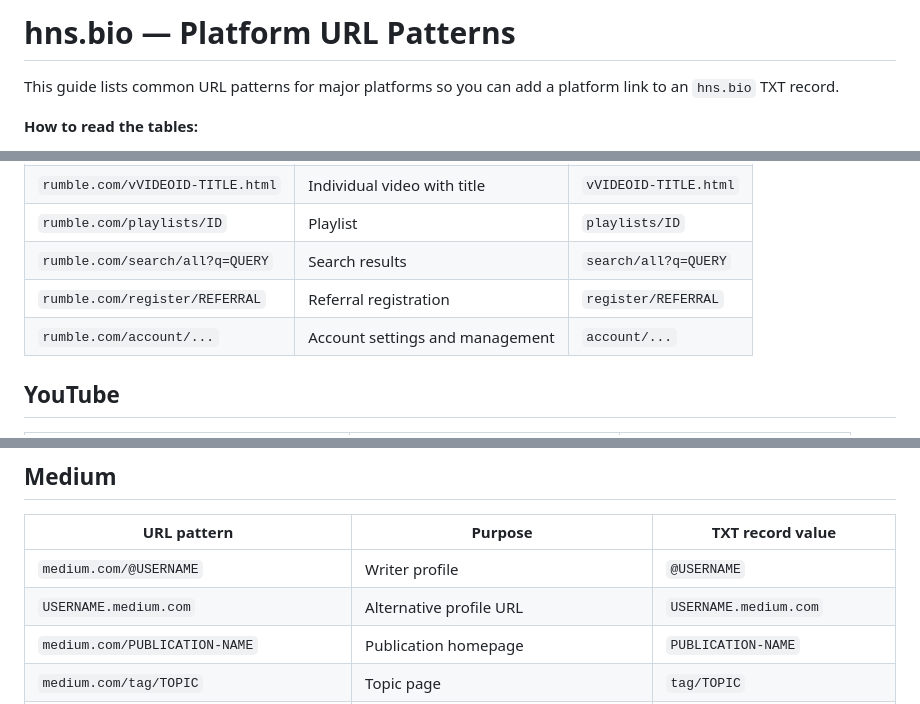
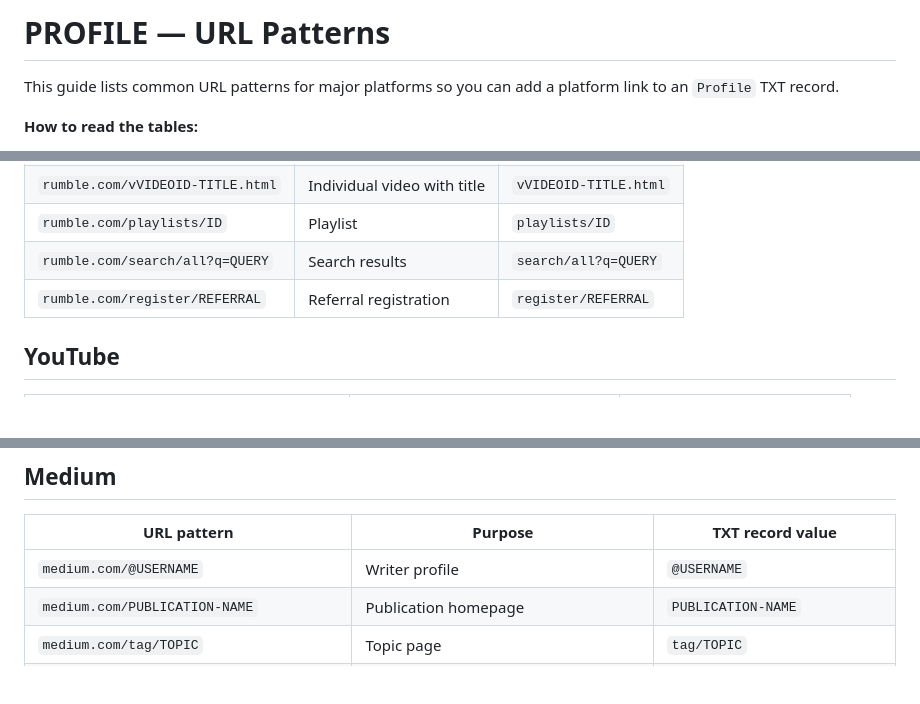
Before and after one commit to H4ckB4s3/profile, a Markdown page: doc/pattern.md, 3 parts joined by grey strips. Rendered like a GitHub page; blank space fills up the shorter version.

Commit message:
Change title from 'hns.bio' to 'PROFILE'
Updated the title and references to 'Profile' in the URL patterns guide.

```diff
--- a/doc/pattern.md
+++ b/doc/pattern.md
@@ -1,6 +1,6 @@
-# hns.bio — Platform URL Patterns
+# PROFILE — URL Patterns
 
-This guide lists common URL patterns for major platforms so you can add a platform link to an `hns.bio` TXT record.
+This guide lists common URL patterns for major platforms so you can add a platform link to an `Profile` TXT record.
 
 **How to read the tables:**
 - **URL pattern:** The full URL format on the platform.
@@ -20,7 +20,6 @@ Replace placeholders such as `USERNAME`, `VIDEO_ID`, and `CHANNEL_ID` with the a
 | `rumble.com/playlists/ID` | Playlist | `playlists/ID` |
 | `rumble.com/search/all?q=QUERY` | Search results | `search/all?q=QUERY` |
 | `rumble.com/register/REFERRAL` | Referral registration | `register/REFERRAL` |
-| `rumble.com/account/...` | Account settings and management | `account/...` |
 
 ## YouTube
 
@@ -92,7 +91,6 @@ Replace placeholders such as `USERNAME`, `VIDEO_ID`, and `CHANNEL_ID` with the a
 | URL pattern | Purpose | TXT record value |
 | --- | --- | --- |
 | `medium.com/@USERNAME` | Writer profile | `@USERNAME` |
-| `USERNAME.medium.com` | Alternative profile URL | `USERNAME.medium.com` |
 | `medium.com/PUBLICATION-NAME` | Publication homepage | `PUBLICATION-NAME` |
 | `medium.com/tag/TOPIC` | Topic page | `tag/TOPIC` |
 | `medium.com/@USERNAME/STORY-SLUG` | Article published under a writer's profile | `@USERNAME/STORY-SLUG` |
```
Also changed, not shown: other parts of doc/pattern.md (+0 -1 lines).
